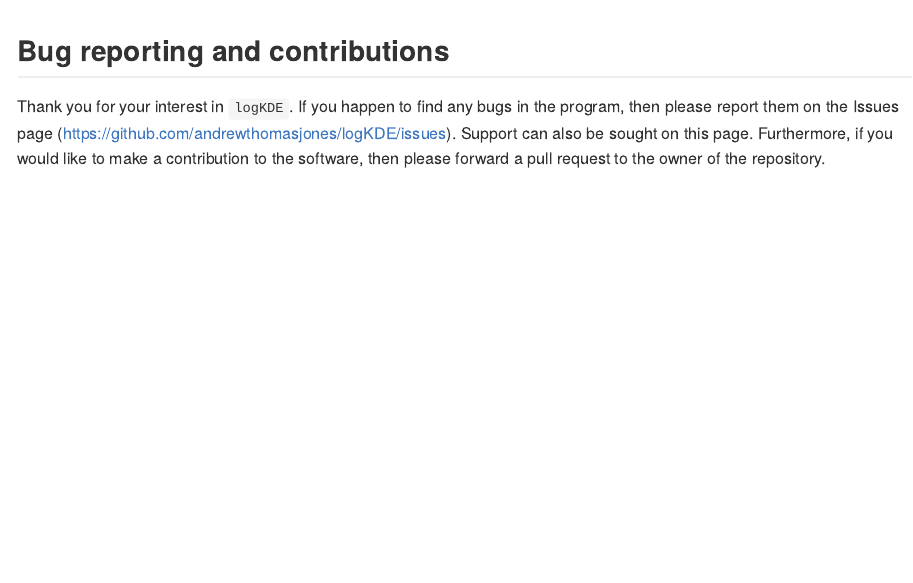
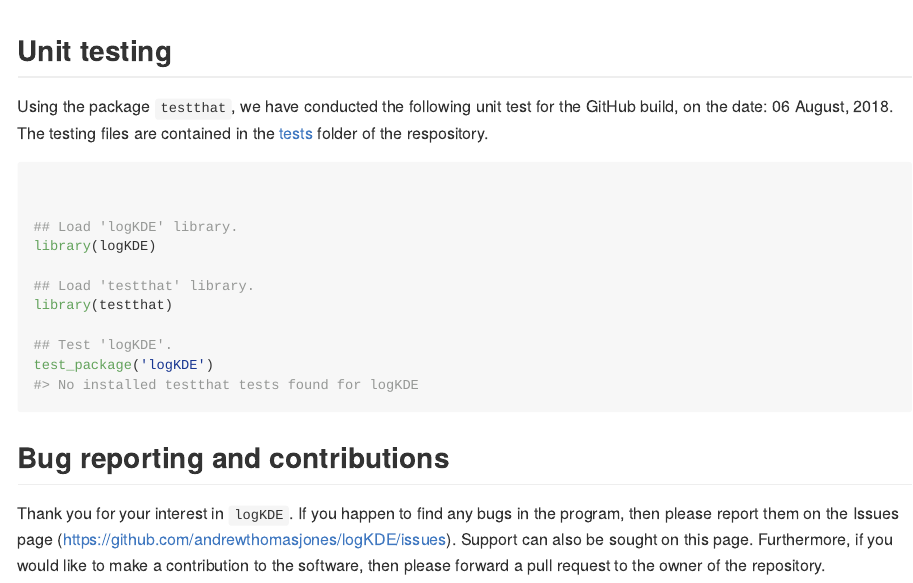
Before and after one commit to andrewthomasjones/logKDE, an R Markdown document (README.Rmd): the page in a window 1100 px wide, from 9220 px down. Rendered offline with R 4.5, knitr and Pandoc, with nearby package versions; some code elsewhere in the file could not run offline; badge pictures from the web are left out.

Commit message:
put test result in readme

````diff
--- a/README.Rmd
+++ b/README.Rmd
@@ -217,6 +217,23 @@ lines(logKDE8$x,logKDE8$y,col = rainbow(9)[8])
 grid()
 ```
 
+## Unit testing
+
+Using the package `testthat`, we have conducted the following unit test for the GitHub build, on the date: `r format(Sys.time(), '%d %B, %Y')`. The testing files are contained in the [tests](https://github.com/andrewthomasjones/logKDE/tree/master/tests) folder of the respository.
+
+```{r unittest}
+
+
+## Load 'logKDE' library.
+library(logKDE)
+
+## Load 'testthat' library.
+library(testthat)
+
+## Test 'logKDE'.
+test_package('logKDE')
+```
+
 ## Bug reporting and contributions
 
 Thank you for your interest in `logKDE`. If you happen to find any bugs in the program, then please report them on the Issues page (https://github.com/andrewthomasjones/logKDE/issues). Support can also be sought on this page. Furthermore, if you would like to make a contribution to the software, then please forward a pull request to the owner of the repository.
````
Also changed, not shown: README.md, 1 other file.
